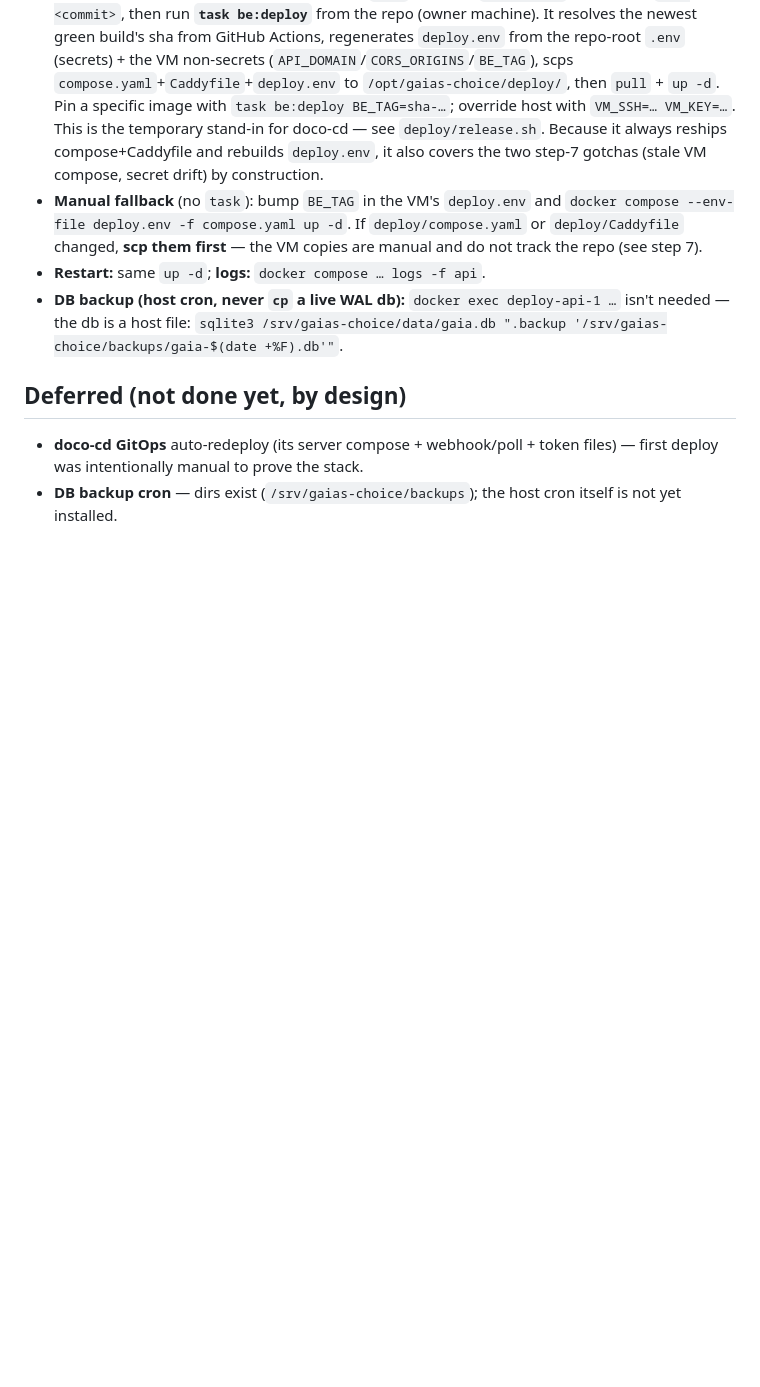
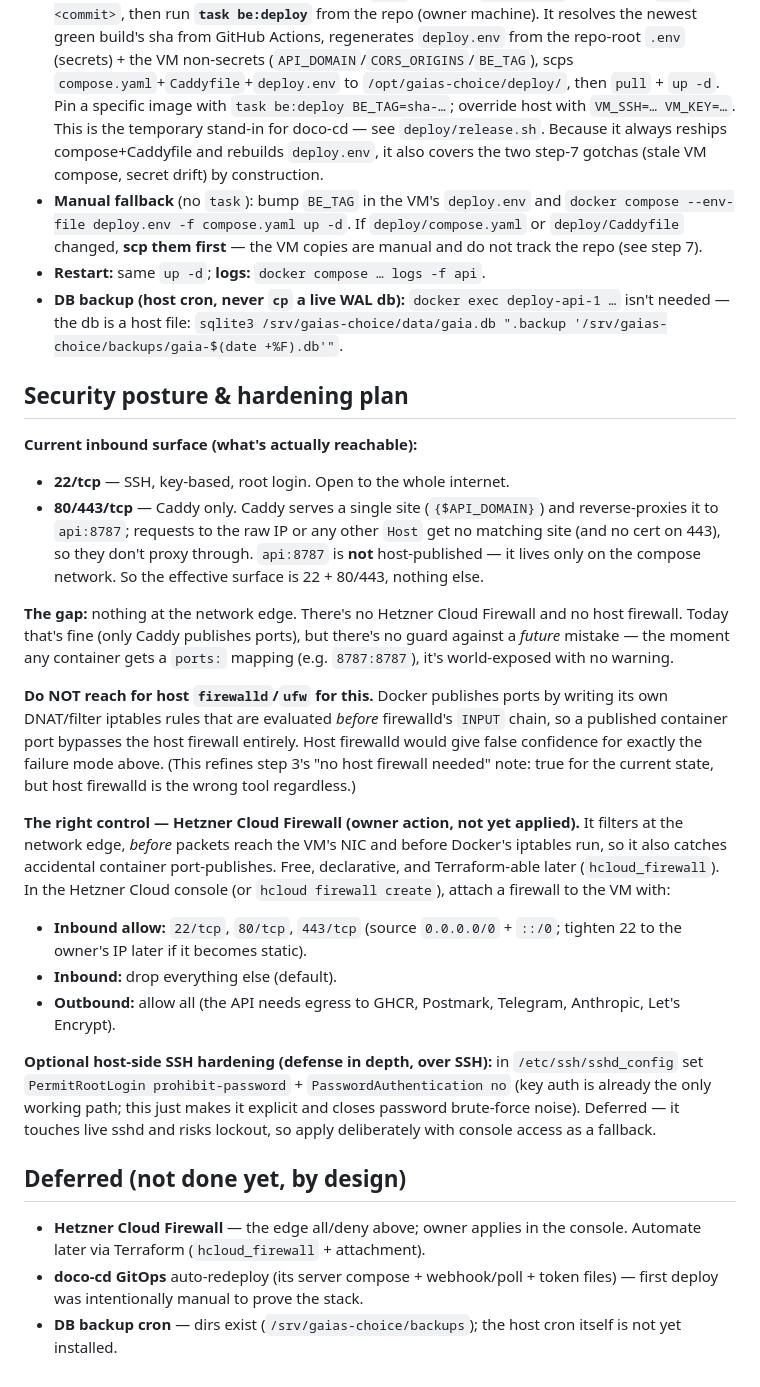
Before and after one commit to dennislapchenko/gaias-choice, a Markdown page: deploy/infra-log.md, the part around the change. Drawn GitHub-style; blank space fills up the shorter version.

Commit message:
docs: record VM security posture + edge-firewall hardening plan
Co-Authored-By: Claude Opus 4.8 <noreply@anthropic.com>

```diff
--- a/deploy/infra-log.md
+++ b/deploy/infra-log.md
@@ -170,7 +170,49 @@
   `docker exec deploy-api-1 …` isn't needed — the db is a host file:
   `sqlite3 /srv/gaias-choice/data/gaia.db ".backup '/srv/gaias-choice/backups/gaia-$(date +%F).db'"`.
 
+## Security posture & hardening plan
+
+**Current inbound surface (what's actually reachable):**
+- **22/tcp** — SSH, key-based, root login. Open to the whole internet.
+- **80/443/tcp** — Caddy only. Caddy serves a single site (`{$API_DOMAIN}`)
+  and reverse-proxies it to `api:8787`; requests to the raw IP or any other
+  `Host` get no matching site (and no cert on 443), so they don't proxy
+  through. `api:8787` is **not** host-published — it lives only on the compose
+  network. So the effective surface is 22 + 80/443, nothing else.
+
+**The gap:** nothing at the network edge. There's no Hetzner Cloud Firewall and
+no host firewall. Today that's fine (only Caddy publishes ports), but there's
+no guard against a *future* mistake — the moment any container gets a
+`ports:` mapping (e.g. `8787:8787`), it's world-exposed with no warning.
+
+**Do NOT reach for host `firewalld`/`ufw` for this.** Docker publishes ports by
+writing its own DNAT/filter iptables rules that are evaluated *before*
+firewalld's `INPUT` chain, so a published container port bypasses the host
+firewall entirely. Host firewalld would give false confidence for exactly the
+failure mode above. (This refines step 3's "no host firewall needed" note: true
+for the current state, but host firewalld is the wrong tool regardless.)
+
+**The right control — Hetzner Cloud Firewall (owner action, not yet applied).**
+It filters at the network edge, *before* packets reach the VM's NIC and before
+Docker's iptables run, so it also catches accidental container port-publishes.
+Free, declarative, and Terraform-able later (`hcloud_firewall`). In the Hetzner
+Cloud console (or `hcloud firewall create`), attach a firewall to the VM with:
+- **Inbound allow:** `22/tcp`, `80/tcp`, `443/tcp` (source `0.0.0.0/0` +
+  `::/0`; tighten 22 to the owner's IP later if it becomes static).
+- **Inbound:** drop everything else (default).
+- **Outbound:** allow all (the API needs egress to GHCR, Postmark, Telegram,
+  Anthropic, Let's Encrypt).
+
+**Optional host-side SSH hardening (defense in depth, over SSH):** in
+`/etc/ssh/sshd_config` set `PermitRootLogin prohibit-password` +
+`PasswordAuthentication no` (key auth is already the only working path; this
+just makes it explicit and closes password brute-force noise). Deferred — it
+touches live sshd and risks lockout, so apply deliberately with console access
+as a fallback.
+
 ## Deferred (not done yet, by design)
+- **Hetzner Cloud Firewall** — the edge all/deny above; owner applies in the
+  console. Automate later via Terraform (`hcloud_firewall` + attachment).
 - **doco-cd GitOps** auto-redeploy (its server compose + webhook/poll + token
   files) — first deploy was intentionally manual to prove the stack.
 - **DB backup cron** — dirs exist (`/srv/gaias-choice/backups`); the host cron
```
